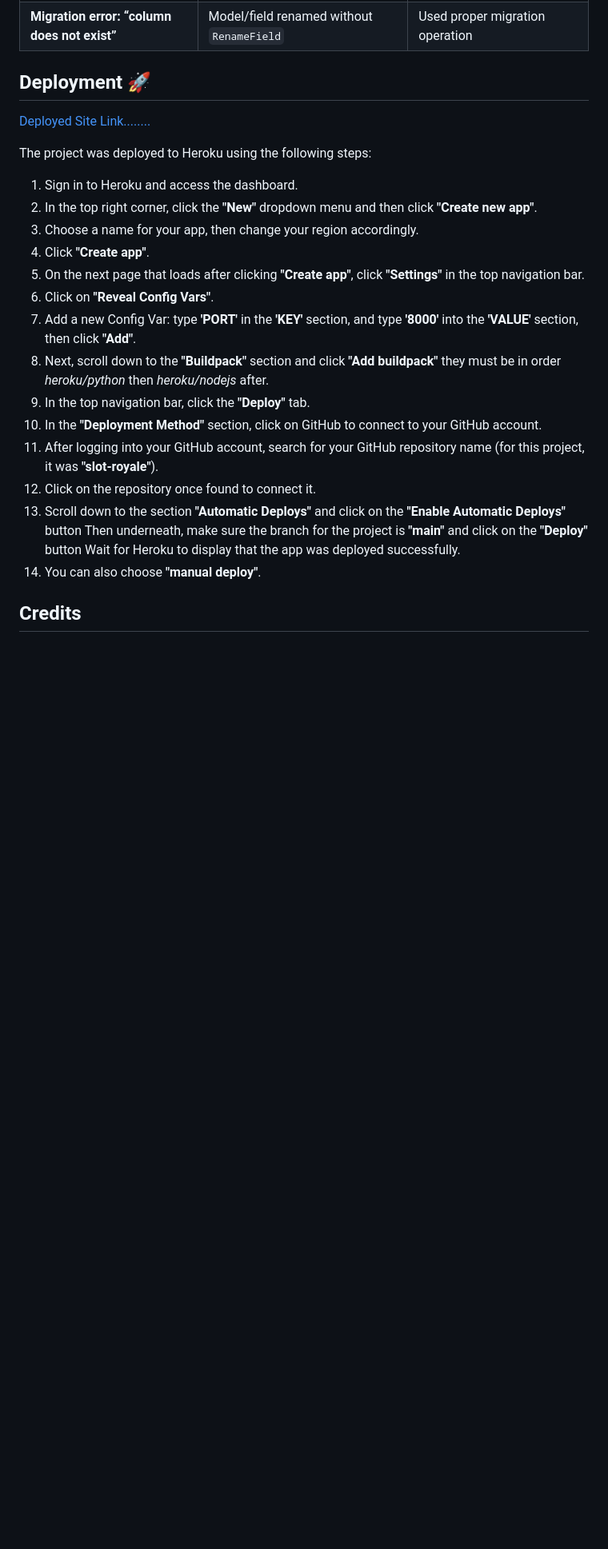
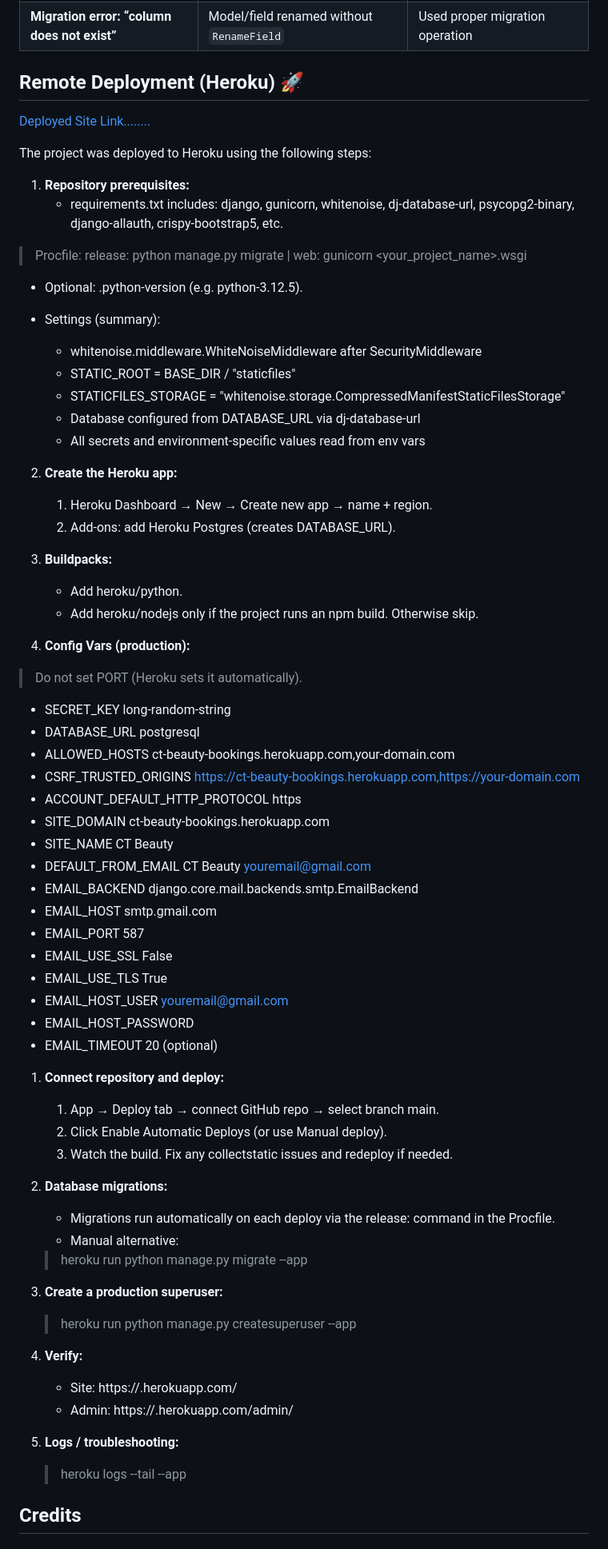
Before and after one commit to KellyT4425/ctbeauty-bookings, a Markdown page: README.md, the part around the change. Shown at 80% size. GitHub-like rendering; blank space fills up the shorter version.

Commit message:
docs(readme): add Heroku deployment guide (Django + Gunicorn + WhiteNoise + Postgres)

```diff
--- a/README.md
+++ b/README.md
@@ -302,27 +302,76 @@ During development, several issues were identified and resolved:
 | **Migration error: “column does not exist”**          | Model/field renamed without `RenameField`                             | Used proper migration operation                                    |
 
 
-## **Deployment** 🚀
+## **Remote Deployment (Heroku)** 🚀
 [Deployed Site Link........](https://ct-beauty-bookings-34c60b5072dd.herokuapp.com/)
 
 The project was deployed to Heroku using the following steps:
 
-1. Sign in to Heroku and access the dashboard.
-2. In the top right corner, click the **"New"** dropdown menu and then click **"Create new app"**.
-3. Choose a name for your app, then change your region accordingly.
-4. Click **"Create app"**.
-5. On the next page that loads after clicking **"Create app"**, click **"Settings"** in the top navigation bar.
-6. Click on **"Reveal Config Vars"**.
-7. Add a new Config Var: type **'PORT'** in the **'KEY'** section, and type **'8000'** into the **'VALUE'** section, then click **"Add"**.
-8. Next, scroll down to the **"Buildpack"** section and click **"Add buildpack"** they must be in order <em>heroku/python</em> then <em>heroku/nodejs</em> after.
-9. In the top navigation bar, click the **"Deploy"** tab.
-10. In the **"Deployment Method"** section, click on GitHub to connect to your GitHub account.
-11. After logging into your GitHub account, search for your GitHub repository name (for this project, it was **"slot-royale"**).
-12. Click on the repository once found to connect it.
-13. Scroll down to the section **"Automatic Deploys"** and click on the **"Enable Automatic Deploys"** button
-Then underneath, make sure the branch for the project is **"main"** and click on the **"Deploy"** button
-Wait for Heroku to display that the app was deployed successfully.
-1.  You can also choose **"manual deploy"**.
+1. **Repository prerequisites:**
+   - requirements.txt includes: django, gunicorn, whitenoise, dj-database-url, psycopg2-binary, django-allauth, crispy-bootstrap5, etc.
+
+> Procfile:
+release: python manage.py migrate |
+web: gunicorn <your_project_name>.wsgi
+
+
+- Optional: .python-version (e.g. python-3.12.5).
+
+- Settings (summary):
+  * whitenoise.middleware.WhiteNoiseMiddleware after SecurityMiddleware
+  * STATIC_ROOT = BASE_DIR / "staticfiles"
+  * STATICFILES_STORAGE = "whitenoise.storage.CompressedManifestStaticFilesStorage"
+  * Database configured from DATABASE_URL via dj-database-url
+  * All secrets and environment-specific values read from env vars
+
+2. **Create the Heroku app:**
+   1. Heroku Dashboard → New → Create new app → name + region.
+   2. Add-ons: add Heroku Postgres (creates DATABASE_URL).
+
+3. **Buildpacks:**
+   - Add heroku/python.
+   - Add heroku/nodejs only if the project runs an npm build. Otherwise skip.
+
+4. **Config Vars (production):**
+
+> Do not set PORT (Heroku sets it automatically).
+
+- SECRET_KEY	long-random-string
+- DATABASE_URL postgresql
+- ALLOWED_HOSTS	ct-beauty-bookings.herokuapp.com,your-domain.com
+- CSRF_TRUSTED_ORIGINS	https://ct-beauty-bookings.herokuapp.com,https://your-domain.com
+- ACCOUNT_DEFAULT_HTTP_PROTOCOL	https
+- SITE_DOMAIN	ct-beauty-bookings.herokuapp.com
+- SITE_NAME	CT Beauty
+- DEFAULT_FROM_EMAIL	CT Beauty <youremail@gmail.com>
+- EMAIL_BACKEND	django.core.mail.backends.smtp.EmailBackend
+- EMAIL_HOST	smtp.gmail.com
+- EMAIL_PORT	587
+- EMAIL_USE_SSL  False
+- EMAIL_USE_TLS	True
+- EMAIL_HOST_USER	youremail@gmail.com
+- EMAIL_HOST_PASSWORD	<gmail app password>
+- EMAIL_TIMEOUT	20 (optional)
+
+1. **Connect repository and deploy:**
+   1. App → Deploy tab → connect GitHub repo → select branch main.
+   2. Click Enable Automatic Deploys (or use Manual deploy).
+   3. Watch the build. Fix any collectstatic issues and redeploy if needed.
+
+2. **Database migrations:**
+   - Migrations run automatically on each deploy via the release: command in the Procfile.
+   - Manual alternative:
+    > heroku run python manage.py migrate --app <your-heroku-app-name>
+
+3. **Create a production superuser:**
+    > heroku run python manage.py createsuperuser --app <your-heroku-app-name>
+
+4. **Verify:**
+   - Site: https://<your-app>.herokuapp.com/
+   - Admin: https://<your-app>.herokuapp.com/admin/
+
+5.  **Logs / troubleshooting:**
+    > heroku logs --tail --app <your-heroku-app-name>
 
 ## **Credits**
 
```
